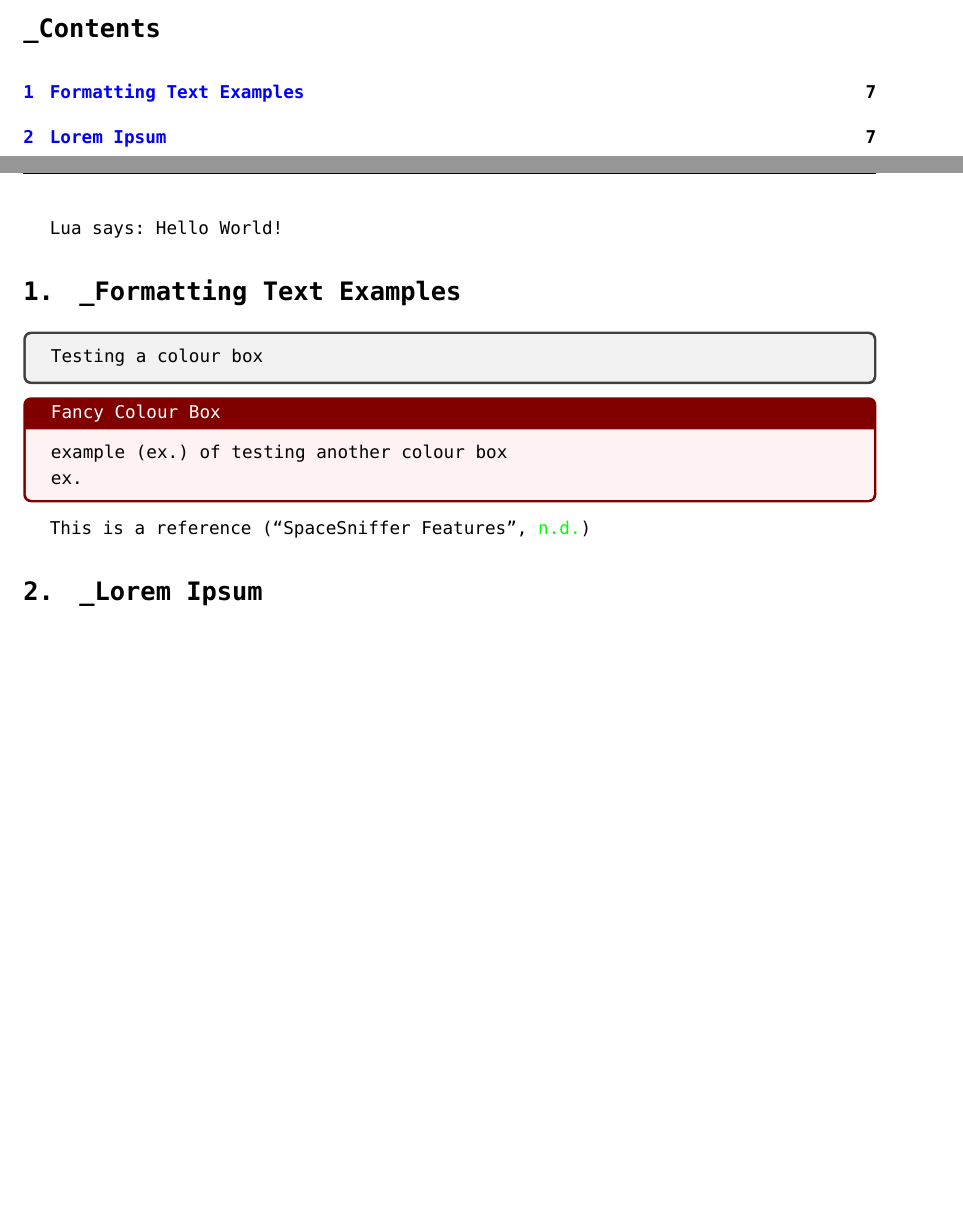
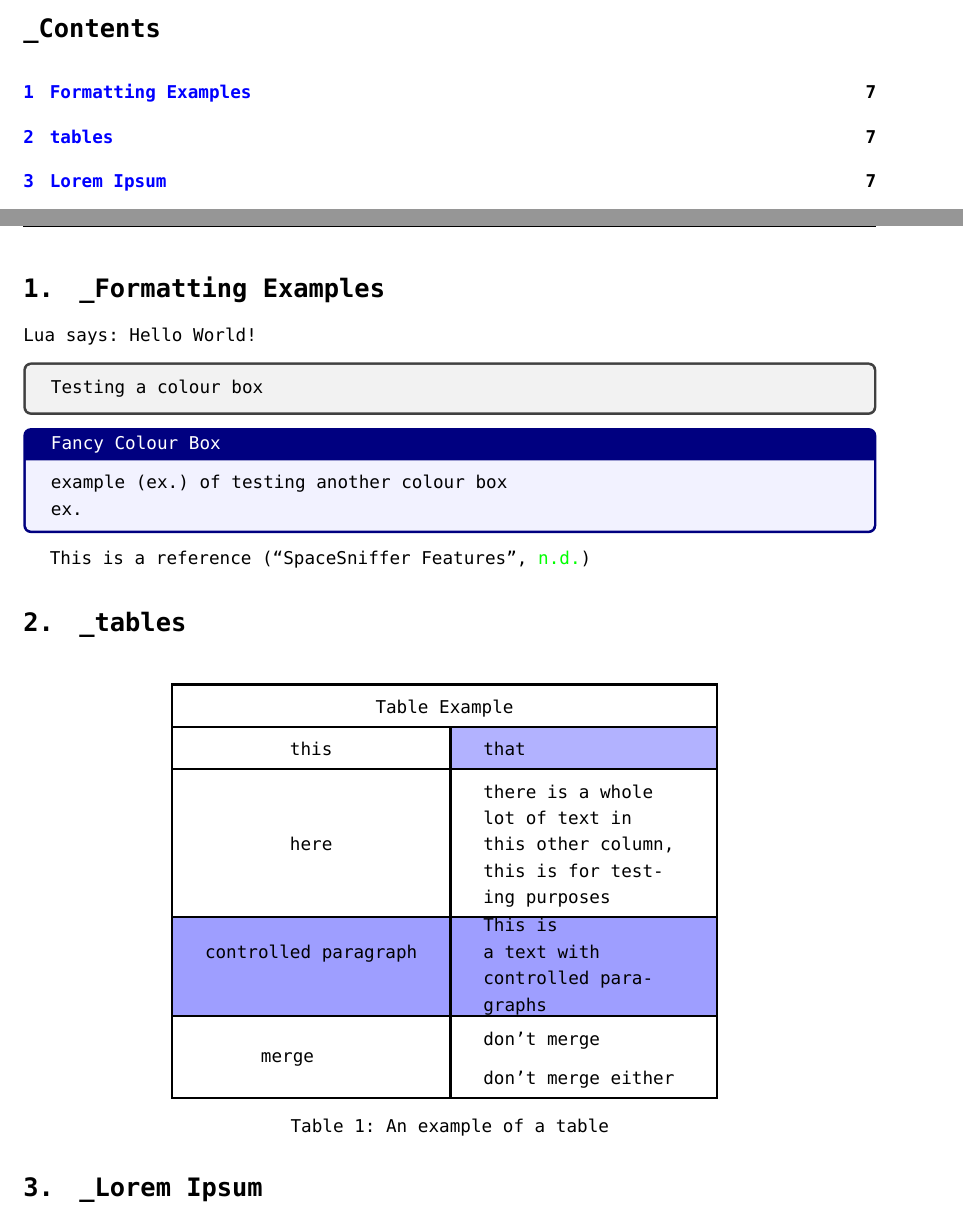
Before and after one commit to marcoramos17/LaTeX-template, a LaTeX document (main.tex, which reads texsource/page-example.tex): two parts of pages 3 and 7 of 10 before the commit and two parts of pages 3 and 7 of 11 after it, joined at a grey line, cut so that both start at the same text, the shorter picture padded with empty space. Compiled offline with LuaLaTeX; a missing font is replaced by an installed copy or a similar font; a LaTeX package or settings file that is missing is left out.

Commit message:
Updated table designs

```diff
--- a/main.tex
+++ b/main.tex
@@ -13,7 +13,7 @@
 % Formatting Packages
 \usepackage{fontspec, titlesec}
 \usepackage[automake, acronym]{glossaries-extra}
-\usepackage{authblk, hyperref}
+\usepackage{authblk, hyperref, float, array, multirow, colortbl}
 \usepackage{color, xcolor}
 \usepackage{listings, listings-rust}
 
@@ -75,6 +75,12 @@
 \usepackage{lipsum} % Dummy text for demonstration
 \pagestyle{fancy}
 
+% Table Styling
+\setlength{\tabcolsep}{18pt} % Gap before text
+\renewcommand{\arraystretch}{1.5} % Cell height scaling
+\setlength{\arrayrulewidth}{0.5mm} % Thickness of the table borders
+% \arrayrulecolor{blue}		%set border colour. Requires package [table]{xcolor}
+
 % Font Styling
 \setmainfont{JetBrainsMono NF Medium}
 \newfontfamily\sectionfont{JetBrainsMono NF Bold}
--- a/texsource/page-example.tex
+++ b/texsource/page-example.tex
@@ -1,10 +1,11 @@
+\section{Formatting Examples}
 \directlua{tex.print("Lua says: Hello World!")}
-\section{Formatting Text Examples}
+
 \begin{tcolorbox}[]
-Testing a colour box
+	Testing a colour box
 \end{tcolorbox}
 
-\begin{tcolorbox}[colback=red!5!white, colframe=red!50!black,
+\begin{tcolorbox}[colback=blue!5!white, colframe=blue!50!black,
 	title=Fancy Colour Box]
 	\gls{ex} of testing another colour box\\
 	\gls{ex}
@@ -12,6 +13,23 @@ Testing a colour box
 
 This is a reference \parencites{SpaceSnifferFeatures}
 
+\section{tables}
+
+\begin{table}[H]
+	\centering
+	\begin{tabular}{|c|m{4cm}|}
+		\hline	\multicolumn{2}{|c|}{Table Example} \\% Merge columns
+		\hline	this & \cellcolor{blue!30} that \\
+		\hline	here & there is a whole lot of text in this other column, this is for testing purposes \\
+		\rowcolor{blue!38} \hline	controlled paragraph & \parbox{4cm}{This is \\ a text with \\ controlled paragraphs} \\
+		\hline	\multirow{2}{2cm}{merge} & don't merge \\ % {rows to merge}{width}{}
+		& don't merge either \\
+		\hline
+	\end{tabular}
+	\caption{An example of a table}
+\end{table}
+
+
 \section{Lorem Ipsum}
 
 \lipsum[1-3]
```
Also changed, not shown: texsource/content-layout.tex (+2 -0 lines), main.pdf.
